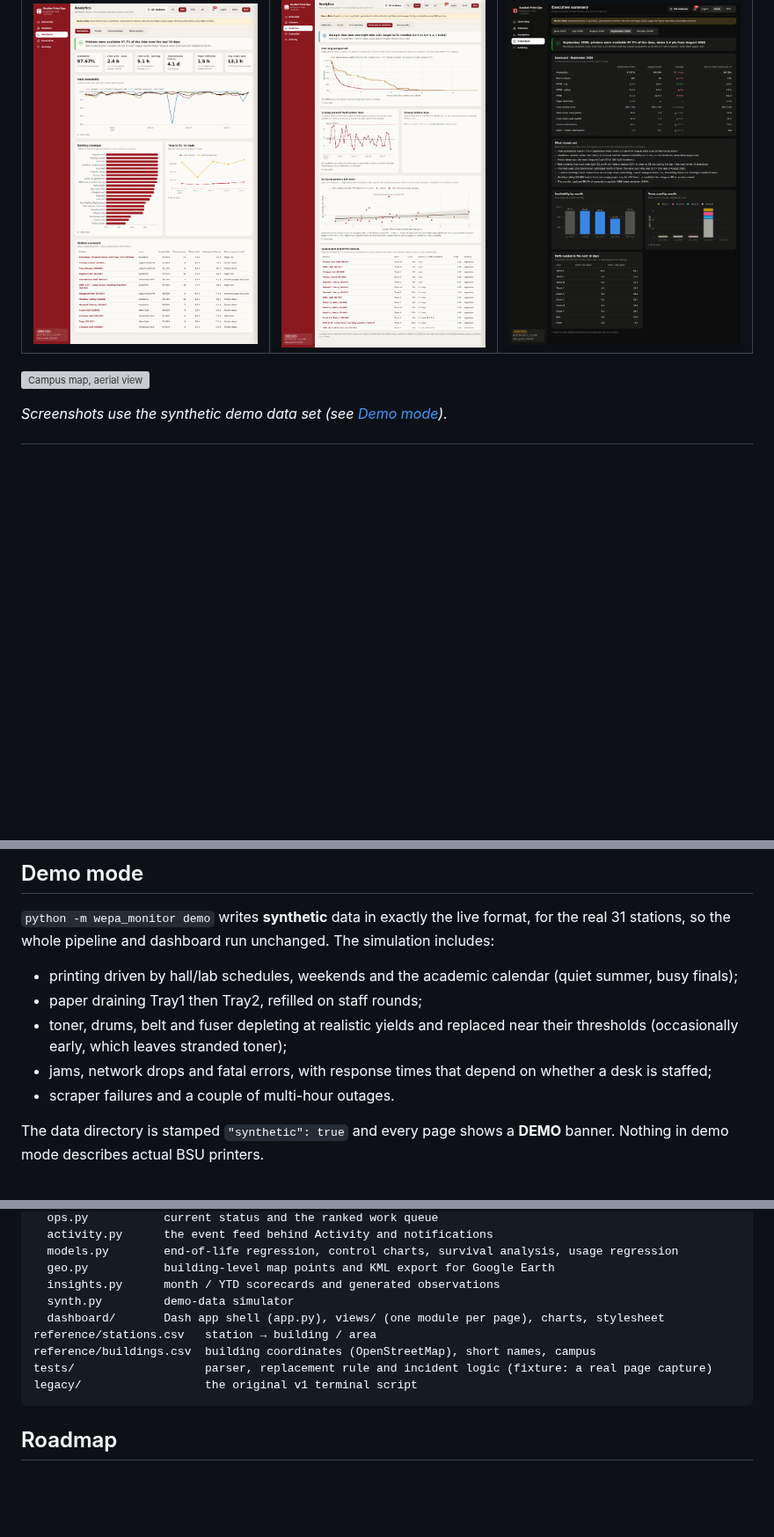
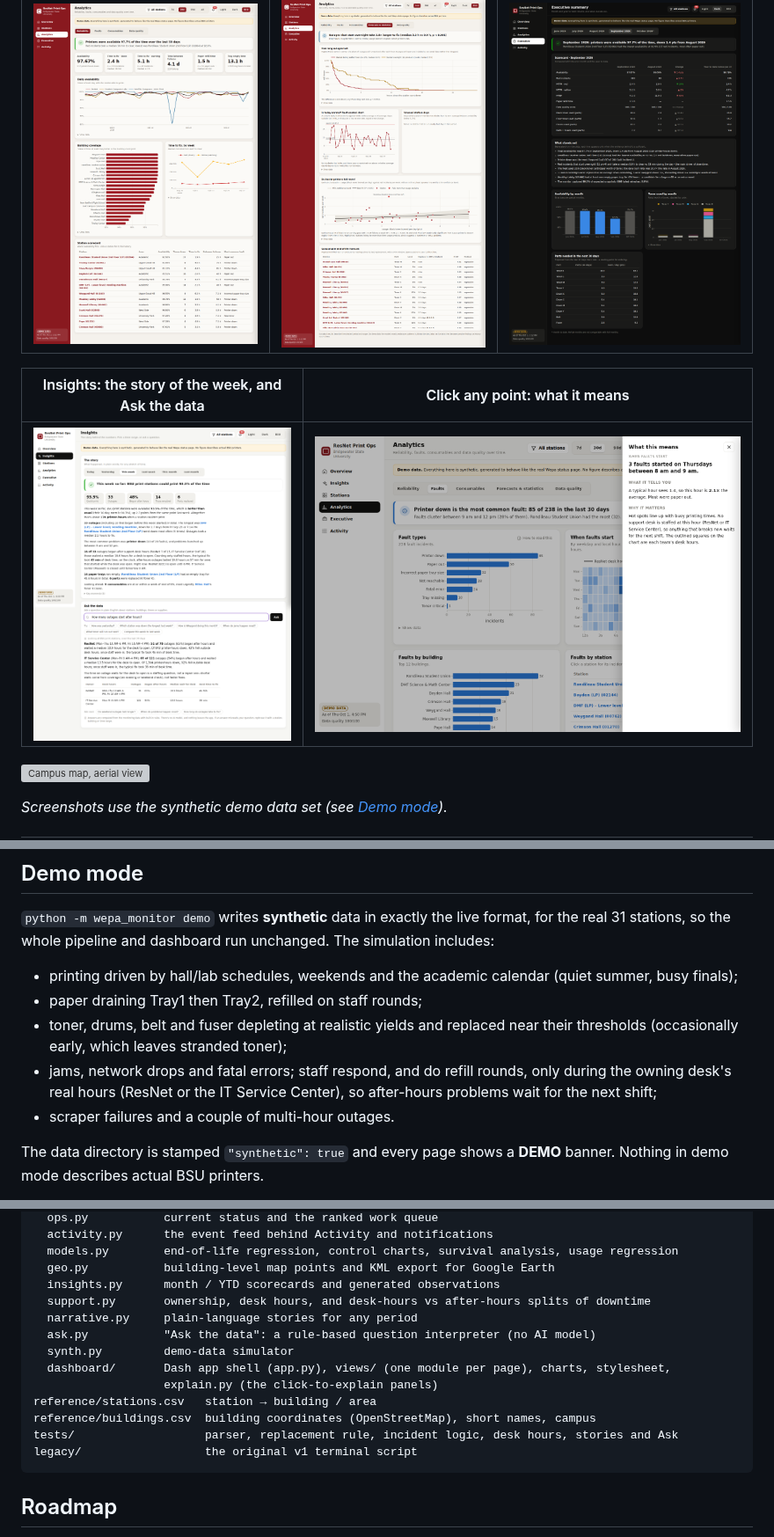
Before and after one commit to NickFreberg/Wepa-Monitor, a Markdown page: README.md, 3 parts joined by grey strips. Shown at 88% size. Drawn GitHub-style; pictures changed too: docs/screenshots/explain.png (added), docs/screenshots/insights.png (added); blank space fills up the shorter version; grey boxes are pictures that could not be loaded.

````diff
--- a/README.md
+++ b/README.md
@@ -17,6 +17,10 @@ Satellite Campuses (1).
 | Analytics (BSU) | Forecasts & statistics (BSU) | Executive summary (dark) |
 |---|---|---|
 | ![Analytics](docs/screenshots/analytics.png) | ![Forecasts and statistics](docs/screenshots/forecasts.png) | ![Executive](docs/screenshots/executive.png) |
+
+| Insights: the story of the week, and Ask the data | Click any point: what it means |
+|---|---|
+| ![Insights](docs/screenshots/insights.png) | ![Explain panel](docs/screenshots/explain.png) |
 
 ![Campus map, aerial view](docs/screenshots/campus-map-aerial.png)
 
@@ -229,7 +278,8 @@ stations, so the whole pipeline and dashboard run unchanged. The simulation incl
 - paper draining Tray1 then Tray2, refilled on staff rounds;
 - toner, drums, belt and fuser depleting at realistic yields and replaced near their thresholds
   (occasionally early, which leaves stranded toner);
-- jams, network drops and fatal errors, with response times that depend on whether a desk is staffed;
+- jams, network drops and fatal errors; staff respond, and do refill rounds, only during the owning
+  desk's real hours (ResNet or the IT Service Center), so after-hours problems wait for the next shift;
 - scraper failures and a couple of multi-hour outages.
 
 The data directory is stamped `"synthetic": true` and every page shows a **DEMO** banner. Nothing in
@@ -302,11 +352,15 @@ wepa_monitor/
   models.py        end-of-life regression, control charts, survival analysis, usage regression
   geo.py           building-level map points and KML export for Google Earth
   insights.py      month / YTD scorecards and generated observations
+  support.py       ownership, desk hours, and desk-hours vs after-hours splits of downtime
+  narrative.py     plain-language stories for any period
+  ask.py           "Ask the data": a rule-based question interpreter (no AI model)
   synth.py         demo-data simulator
-  dashboard/       Dash app shell (app.py), views/ (one module per page), charts, stylesheet
+  dashboard/       Dash app shell (app.py), views/ (one module per page), charts, stylesheet,
+                   explain.py (the click-to-explain panels)
 reference/stations.csv   station → building / area
 reference/buildings.csv  building coordinates (OpenStreetMap), short names, campus
-tests/                   parser, replacement rule and incident logic (fixture: a real page capture)
+tests/                   parser, replacement rule, incident logic, desk hours, stories and Ask
 legacy/                  the original v1 terminal script
 ```
 
````
Also changed, not shown: other parts of README.md (+50 -5 lines), 3 other files.
